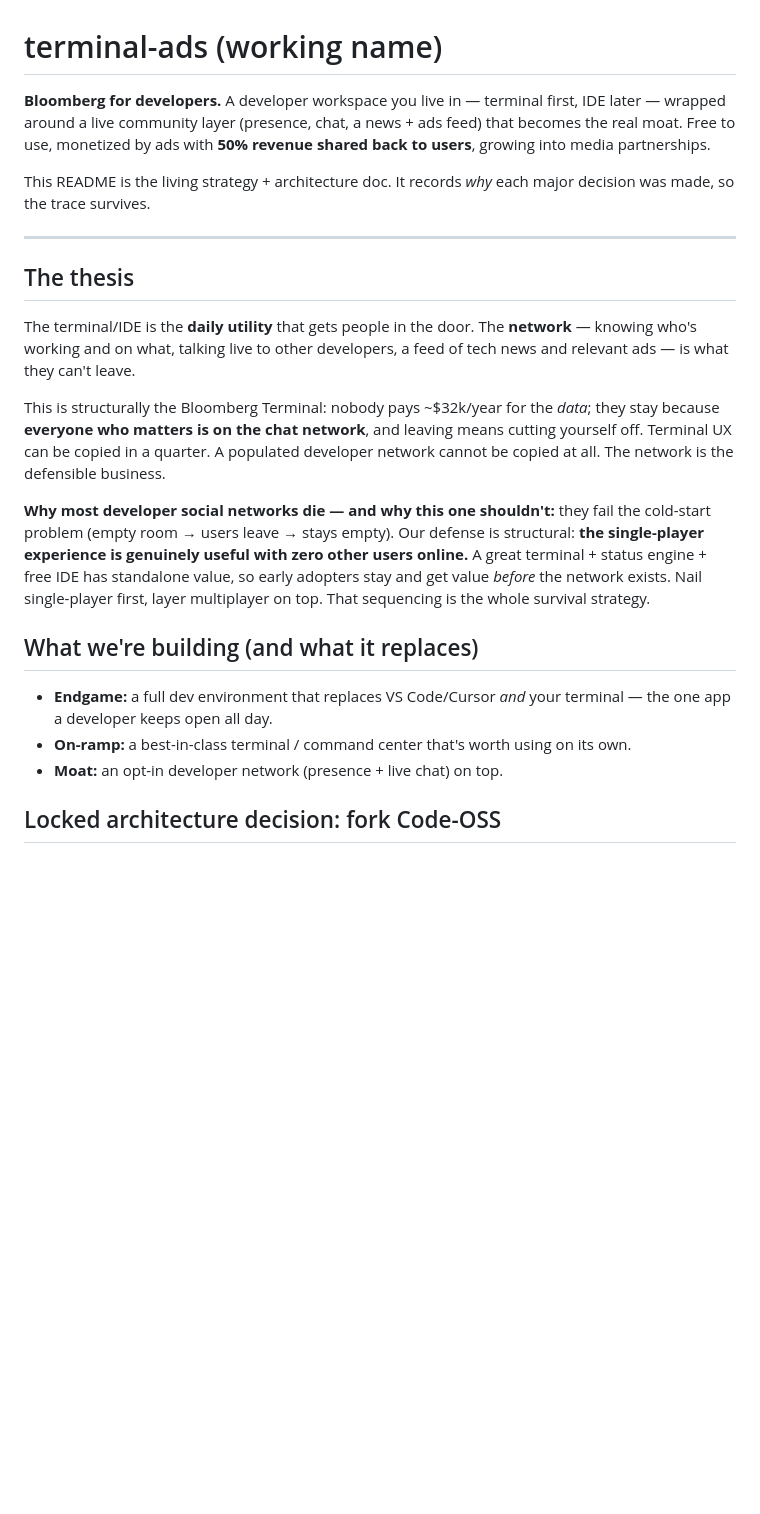
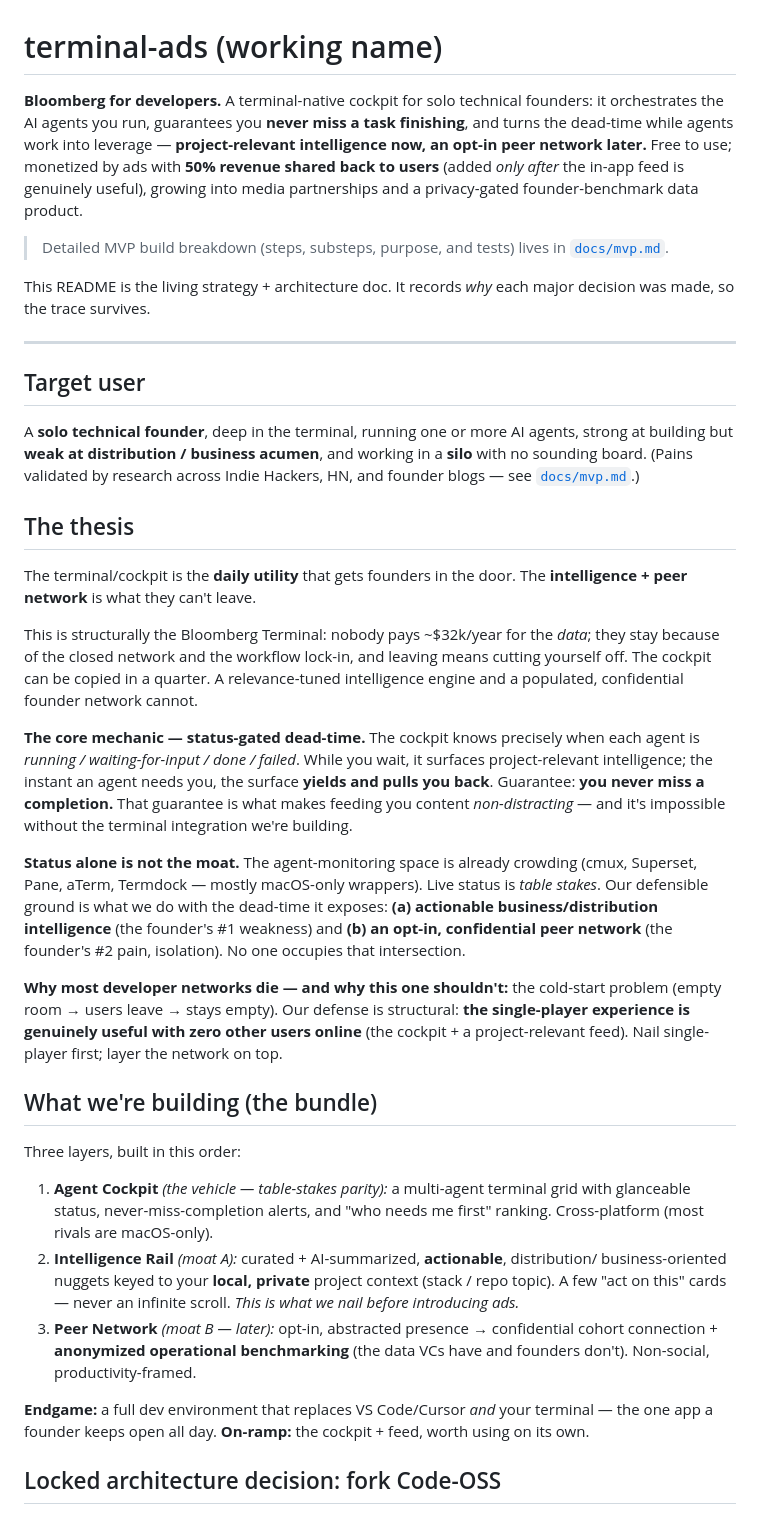
Before and after one commit to sofiane8910/terminal-ads, a Markdown page: README.md, the part around one of its changes. Rendered like a GitHub page; blank space fills up the shorter version.

```diff
--- a/README.md
+++ b/README.md
@@ -1,39 +1,75 @@
 # terminal-ads (working name)
 
-**Bloomberg for developers.** A developer workspace you live in — terminal first,
-IDE later — wrapped around a live community layer (presence, chat, a news + ads
-feed) that becomes the real moat. Free to use, monetized by ads with **50% revenue
-shared back to users**, growing into media partnerships.
+**Bloomberg for developers.** A terminal-native cockpit for solo technical founders:
+it orchestrates the AI agents you run, guarantees you **never miss a task finishing**,
+and turns the dead-time while agents work into leverage — **project-relevant
+intelligence now, an opt-in peer network later.** Free to use; monetized by ads with
+**50% revenue shared back to users** (added *only after* the in-app feed is genuinely
+useful), growing into media partnerships and a privacy-gated founder-benchmark data
+product.
+
+> Detailed MVP build breakdown (steps, substeps, purpose, and tests) lives in
+> [`docs/mvp.md`](docs/mvp.md).
 
 This README is the living strategy + architecture doc. It records *why* each major
 decision was made, so the trace survives.
 
 ---
 
+## Target user
+
+A **solo technical founder**, deep in the terminal, running one or more AI agents,
+strong at building but **weak at distribution / business acumen**, and working in a
+**silo** with no sounding board. (Pains validated by research across Indie Hackers, HN,
+and founder blogs — see [`docs/mvp.md`](docs/mvp.md).)
+
 ## The thesis
 
-The terminal/IDE is the **daily utility** that gets people in the door. The
-**network** — knowing who's working and on what, talking live to other developers,
-a feed of tech news and relevant ads — is what they can't leave.
+The terminal/cockpit is the **daily utility** that gets founders in the door. The
+**intelligence + peer network** is what they can't leave.
 
-This is structurally the Bloomberg Terminal: nobody pays ~$32k/year for the *data*;
-they stay because **everyone who matters is on the chat network**, and leaving means
-cutting yourself off. Terminal UX can be copied in a quarter. A populated developer
-network cannot be copied at all. The network is the defensible business.
+This is structurally the Bloomberg Terminal: nobody pays ~$32k/year for the *data*; they
+stay because of the closed network and the workflow lock-in, and leaving means cutting
+yourself off. The cockpit can be copied in a quarter. A relevance-tuned intelligence
+engine and a populated, confidential founder network cannot.
 
-**Why most developer social networks die — and why this one shouldn't:** they fail
-the cold-start problem (empty room → users leave → stays empty). Our defense is
-structural: **the single-player experience is genuinely useful with zero other users
-online.** A great terminal + status engine + free IDE has standalone value, so early
-adopters stay and get value *before* the network exists. Nail single-player first,
-layer multiplayer on top. That sequencing is the whole survival strategy.
+**The core mechanic — status-gated dead-time.** The cockpit knows precisely when each
+agent is *running / waiting-for-input / done / failed*. While you wait, it surfaces
+project-relevant intelligence; the instant an agent needs you, the surface **yields and
+pulls you back**. Guarantee: **you never miss a completion.** That guarantee is what makes
+feeding you content *non-distracting* — and it's impossible without the terminal
+integration we're building.
 
-## What we're building (and what it replaces)
+**Status alone is not the moat.** The agent-monitoring space is already crowding (cmux,
+Superset, Pane, aTerm, Termdock — mostly macOS-only wrappers). Live status is *table
+stakes*. Our defensible ground is what we do with the dead-time it exposes:
+**(a) actionable business/distribution intelligence** (the founder's #1 weakness) and
+**(b) an opt-in, confidential peer network** (the founder's #2 pain, isolation). No one
+occupies that intersection.
 
-- **Endgame:** a full dev environment that replaces VS Code/Cursor *and* your terminal —
-  the one app a developer keeps open all day.
-- **On-ramp:** a best-in-class terminal / command center that's worth using on its own.
-- **Moat:** an opt-in developer network (presence + live chat) on top.
+**Why most developer networks die — and why this one shouldn't:** the cold-start problem
+(empty room → users leave → stays empty). Our defense is structural: **the single-player
+experience is genuinely useful with zero other users online** (the cockpit + a
+project-relevant feed). Nail single-player first; layer the network on top.
+
+## What we're building (the bundle)
+
+Three layers, built in this order:
+
+1. **Agent Cockpit** *(the vehicle — table-stakes parity):* a multi-agent terminal grid
+   with glanceable status, never-miss-completion alerts, and "who needs me first" ranking.
+   Cross-platform (most rivals are macOS-only).
+2. **Intelligence Rail** *(moat A):* curated + AI-summarized, **actionable**, distribution/
+   business-oriented nuggets keyed to your **local, private** project context (stack / repo
+   topic). A few "act on this" cards — never an infinite scroll. *This is what we nail
+   before introducing ads.*
+3. **Peer Network** *(moat B — later):* opt-in, abstracted presence → confidential cohort
+   connection + **anonymized operational benchmarking** (the data VCs have and founders
+   don't). Non-social, productivity-framed.
+
+**Endgame:** a full dev environment that replaces VS Code/Cursor *and* your terminal —
+the one app a founder keeps open all day. **On-ramp:** the cockpit + feed, worth using on
+its own.
 
 ## Locked architecture decision: fork Code-OSS
 
```
Also changed, not shown: other parts of README.md (+57 -43 lines), docs/mvp.md (added, +191 -0 lines).
